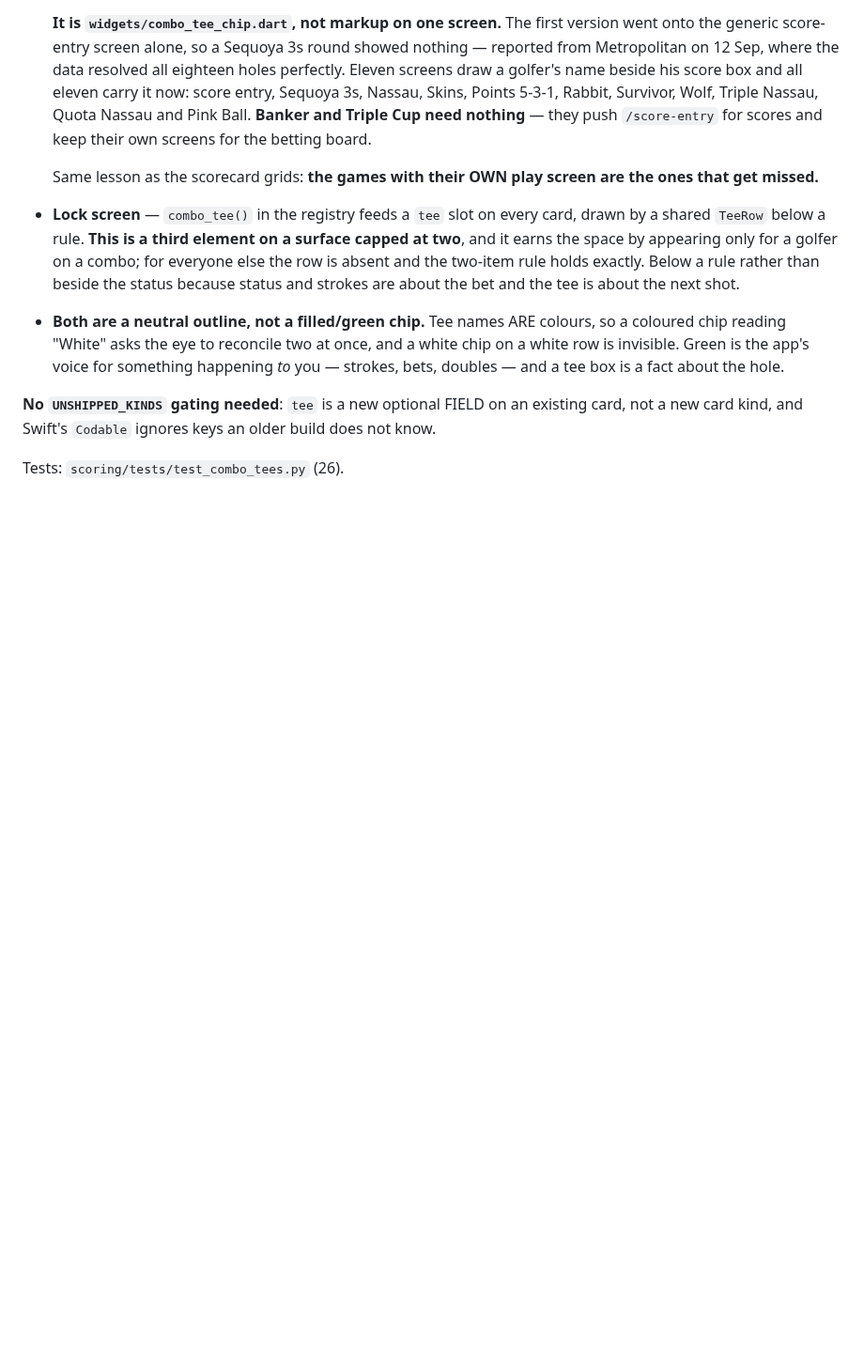
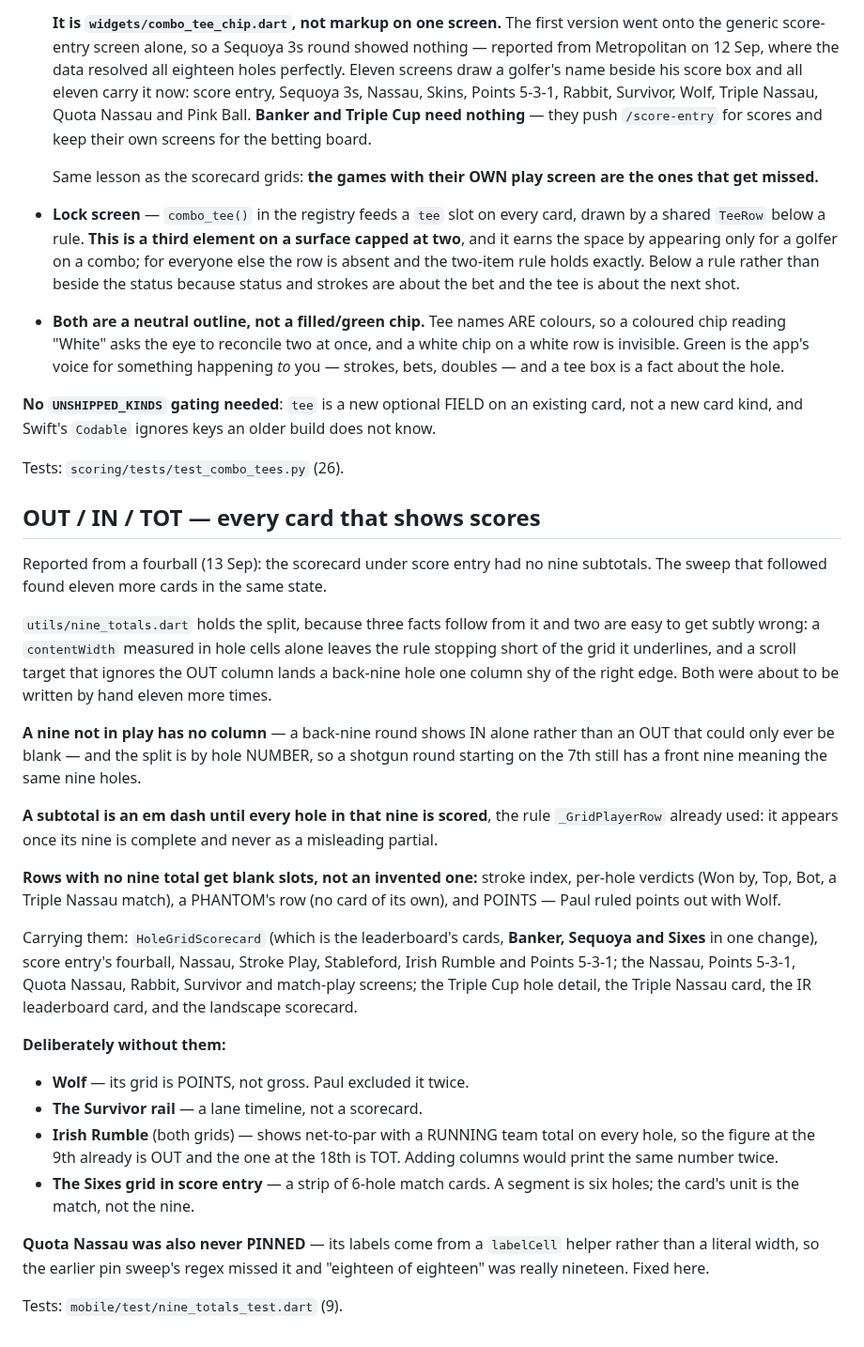
Before and after one commit to lip77us/golf-app, a Markdown page: CLAUDE.md, the part around the change. Shown at 94% size. Rendered like a GitHub page; blank space fills up the shorter version.

Commit message:
Record the OUT/IN/TOT sweep and what is deliberately without it
Co-Authored-By: Claude Opus 5 <noreply@anthropic.com>

```diff
--- a/CLAUDE.md
+++ b/CLAUDE.md
@@ -2970,3 +2970,49 @@ existing card, not a new card kind, and Swift's `Codable` ignores keys an older
 build does not know.
 
 Tests: `scoring/tests/test_combo_tees.py` (26).
+
+
+## OUT / IN / TOT — every card that shows scores
+
+Reported from a fourball (13 Sep): the scorecard under score entry had no nine
+subtotals. The sweep that followed found eleven more cards in the same state.
+
+`utils/nine_totals.dart` holds the split, because three facts follow from it
+and two are easy to get subtly wrong: a `contentWidth` measured in hole cells
+alone leaves the rule stopping short of the grid it underlines, and a scroll
+target that ignores the OUT column lands a back-nine hole one column shy of the
+right edge. Both were about to be written by hand eleven more times.
+
+**A nine not in play has no column** — a back-nine round shows IN alone rather
+than an OUT that could only ever be blank — and the split is by hole NUMBER, so
+a shotgun round starting on the 7th still has a front nine meaning the same
+nine holes.
+
+**A subtotal is an em dash until every hole in that nine is scored**, the rule
+`_GridPlayerRow` already used: it appears once its nine is complete and never
+as a misleading partial.
+
+**Rows with no nine total get blank slots, not an invented one:** stroke index,
+per-hole verdicts (Won by, Top, Bot, a Triple Nassau match), a PHANTOM's row
+(no card of its own), and POINTS — Paul ruled points out with Wolf.
+
+Carrying them: `HoleGridScorecard` (which is the leaderboard's cards, **Banker,
+Sequoya and Sixes** in one change), score entry's fourball, Nassau, Stroke Play,
+Stableford, Irish Rumble and Points 5-3-1; the Nassau, Points 5-3-1, Quota
+Nassau, Rabbit, Survivor and match-play screens; the Triple Cup hole detail,
+the Triple Nassau card, the IR leaderboard card, and the landscape scorecard.
+
+**Deliberately without them:**
+- **Wolf** — its grid is POINTS, not gross. Paul excluded it twice.
+- **The Survivor rail** — a lane timeline, not a scorecard.
+- **Irish Rumble** (both grids) — shows net-to-par with a RUNNING team total on
+  every hole, so the figure at the 9th already is OUT and the one at the 18th is
+  TOT. Adding columns would print the same number twice.
+- **The Sixes grid in score entry** — a strip of 6-hole match cards. A segment
+  is six holes; the card's unit is the match, not the nine.
+
+**Quota Nassau was also never PINNED** — its labels come from a `labelCell`
+helper rather than a literal width, so the earlier pin sweep's regex missed it
+and "eighteen of eighteen" was really nineteen. Fixed here.
+
+Tests: `mobile/test/nine_totals_test.dart` (9).
```
